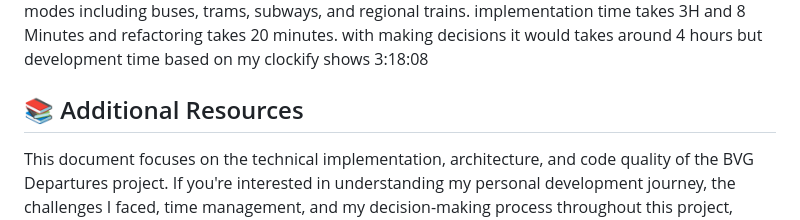
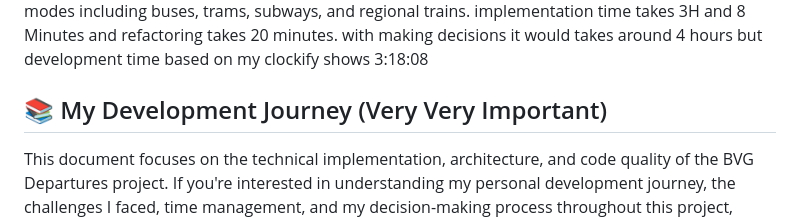
Before and after one commit to alirezat66/bvg_departure, a Markdown page: README.md, the part around the change. Rendered like a GitHub page.

Commit message:
fix: update section title for clarity in README

```diff
--- a/README.md
+++ b/README.md
@@ -4,7 +4,7 @@
 
 **BVG Departures** is a sophisticated Flutter mobile application designed to provide real-time public transportation information for Berlin's public transport system (BVG). The app enables users to search for stops, view departure times, and get detailed information about various transportation modes including buses, trams, subways, and regional trains. implementation time takes 3H and 8 Minutes and refactoring takes 20 minutes. with making decisions it would takes around 4 hours but development time based on my clockify shows 3:18:08
 
-## 📚 Additional Resources
+## 📚 My Development Journey (Very Very Important)
 This document focuses on the technical implementation, architecture, and code quality of the BVG Departures project.
 If you're interested in understanding my personal development journey, the challenges I faced, time management, and my decision-making process throughout this project, please refer to:
 **[My Development Journey](DEVELOPMENT_JOURNEY.md)**
```
